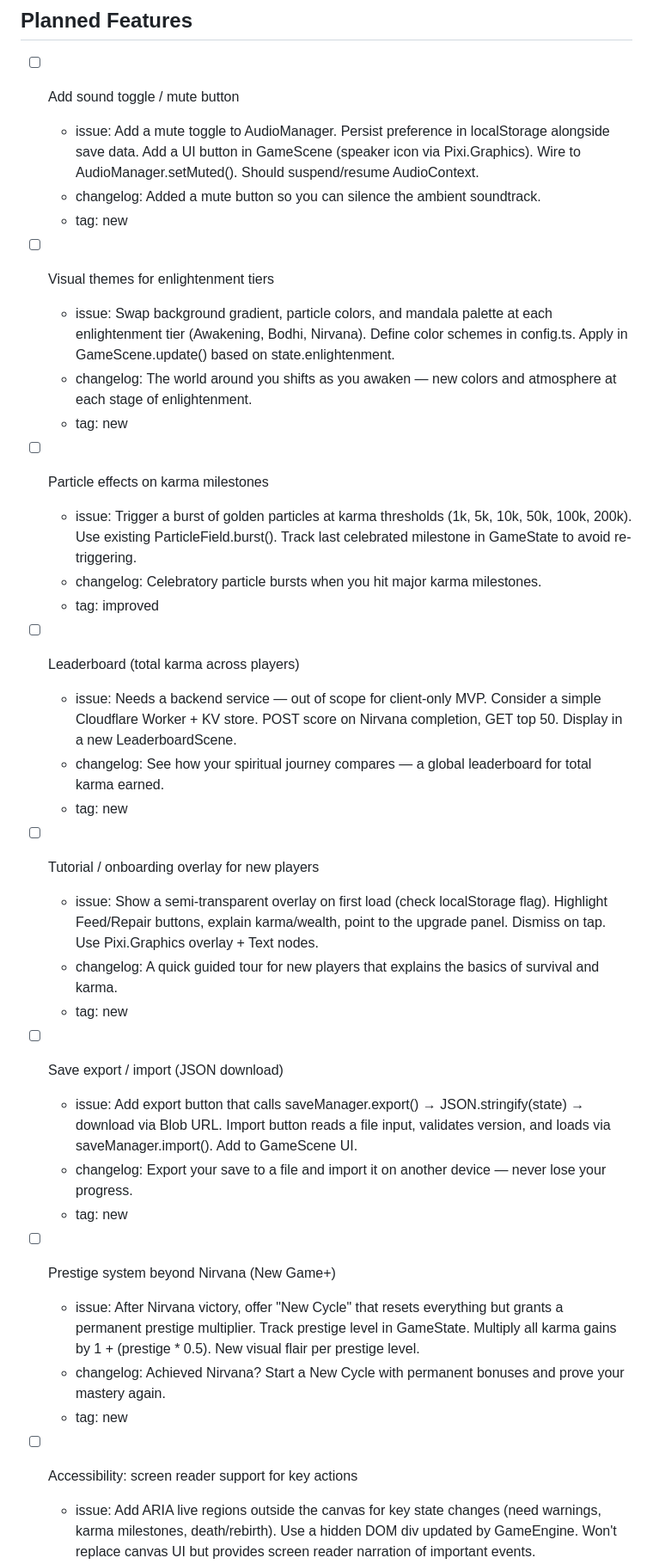
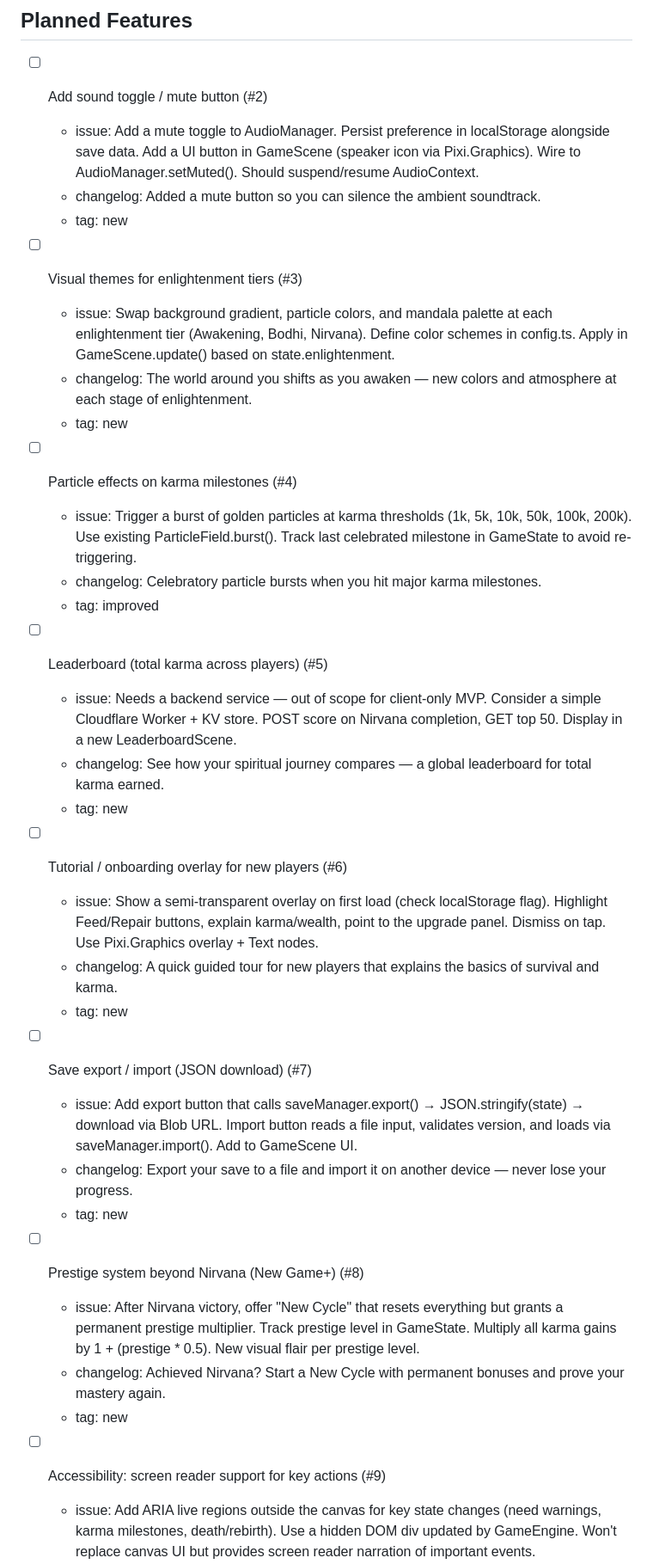
Before and after one commit to scottwleonard/karma-cycle, a Markdown page: todo.md, the part around one of its changes. Shown at 86% size. Rendered like a GitHub page.

Commit message:
Link todo.md items to GitHub Issues (#2–#10)
Co-Authored-By: Claude Opus 4.6 (1M context) <noreply@anthropic.com>

```diff
--- a/todo.md
+++ b/todo.md
@@ -42,42 +42,42 @@ a retroactive issue is created, assigned to you, and closed automatically.
 
 ## Planned Features
 
-- [ ] Add sound toggle / mute button
+- [ ] Add sound toggle / mute button (#2)
   - issue: Add a mute toggle to AudioManager. Persist preference in localStorage alongside save data. Add a UI button in GameScene (speaker icon via Pixi.Graphics). Wire to AudioManager.setMuted(). Should suspend/resume AudioContext.
   - changelog: Added a mute button so you can silence the ambient soundtrack.
   - tag: new
 
-- [ ] Visual themes for enlightenment tiers
+- [ ] Visual themes for enlightenment tiers (#3)
   - issue: Swap background gradient, particle colors, and mandala palette at each enlightenment tier (Awakening, Bodhi, Nirvana). Define color schemes in config.ts. Apply in GameScene.update() based on state.enlightenment.
   - changelog: The world around you shifts as you awaken — new colors and atmosphere at each stage of enlightenment.
   - tag: new
 
-- [ ] Particle effects on karma milestones
+- [ ] Particle effects on karma milestones (#4)
   - issue: Trigger a burst of golden particles at karma thresholds (1k, 5k, 10k, 50k, 100k, 200k). Use existing ParticleField.burst(). Track last celebrated milestone in GameState to avoid re-triggering.
   - changelog: Celebratory particle bursts when you hit major karma milestones.
   - tag: improved
 
-- [ ] Leaderboard (total karma across players)
+- [ ] Leaderboard (total karma across players) (#5)
   - issue: Needs a backend service — out of scope for client-only MVP. Consider a simple Cloudflare Worker + KV store. POST score on Nirvana completion, GET top 50. Display in a new LeaderboardScene.
   - changelog: See how your spiritual journey compares — a global leaderboard for total karma earned.
   - tag: new
 
-- [ ] Tutorial / onboarding overlay for new players
+- [ ] Tutorial / onboarding overlay for new players (#6)
   - issue: Show a semi-transparent overlay on first load (check localStorage flag). Highlight Feed/Repair buttons, explain karma/wealth, point to the upgrade panel. Dismiss on tap. Use Pixi.Graphics overlay + Text nodes.
   - changelog: A quick guided tour for new players that explains the basics of survival and karma.
   - tag: new
 
-- [ ] Save export / import (JSON download)
+- [ ] Save export / import (JSON download) (#7)
   - issue: Add export button that calls saveManager.export() → JSON.stringify(state) → download via Blob URL. Import button reads a file input, validates version, and loads via saveManager.import(). Add to GameScene UI.
   - changelog: Export your save to a file and import it on another device — never lose your progress.
   - tag: new
 
-- [ ] Prestige system beyond Nirvana (New Game+)
+- [ ] Prestige system beyond Nirvana (New Game+) (#8)
   - issue: After Nirvana victory, offer "New Cycle" that resets everything but grants a permanent prestige multiplier. Track prestige level in GameState. Multiply all karma gains by 1 + (prestige * 0.5). New visual flair per prestige level.
   - changelog: Achieved Nirvana? Start a New Cycle with permanent bonuses and prove your mastery again.
   - tag: new
 
-- [ ] Accessibility: screen reader support for key actions
+- [ ] Accessibility: screen reader support for key actions (#9)
   - issue: Add ARIA live regions outside the canvas for key state changes (need warnings, karma milestones, death/rebirth). Use a hidden DOM div updated by GameEngine. Won't replace canvas UI but provides screen reader narration of important events.
   - changelog: Screen reader announcements for key moments — karma milestones, need warnings, death and rebirth.
   - tag: improved
```
Also changed, not shown: other parts of todo.md (+1 -1 lines).
